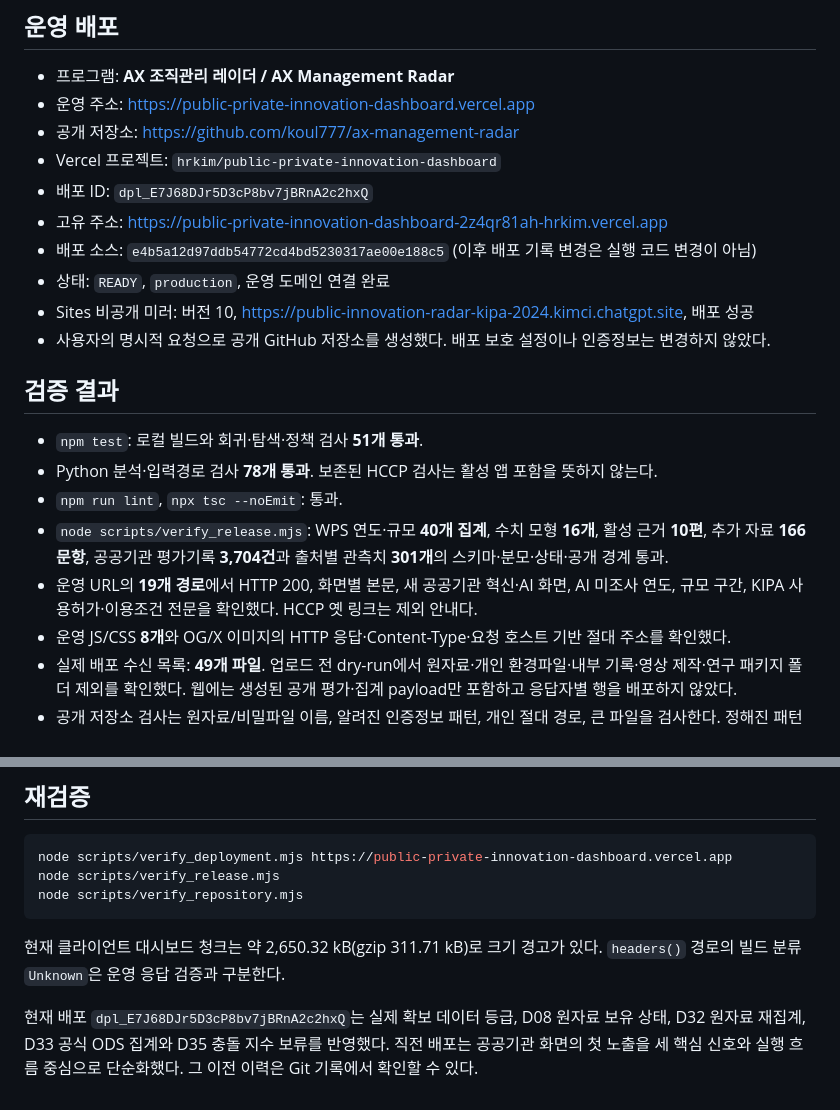
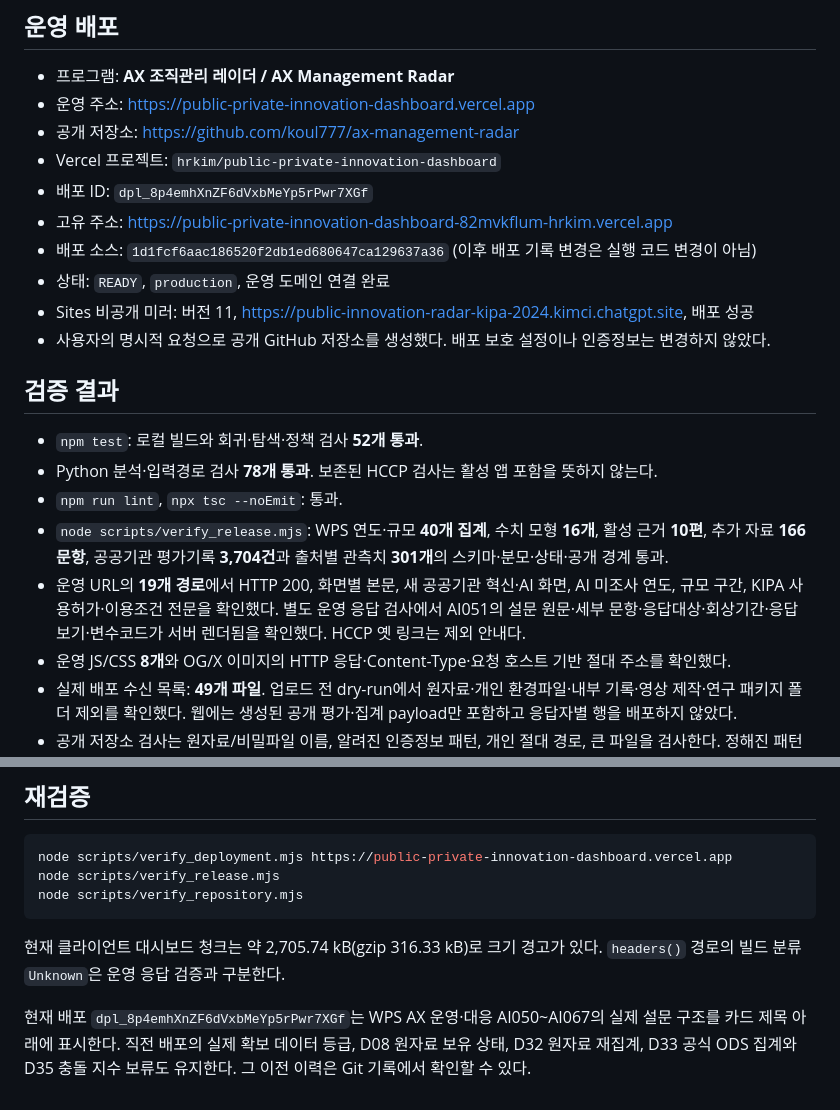
Before and after one commit to koul777/ax-management-radar, a Markdown page: DEPLOYMENT_STATUS.md, 2 parts joined by grey strips. GitHub-like rendering.

Commit message:
docs: record WPS wording deployment

````diff
--- a/DEPLOYMENT_STATUS.md
+++ b/DEPLOYMENT_STATUS.md
@@ -8,20 +8,20 @@
 - 운영 주소: https://public-private-innovation-dashboard.vercel.app
 - 공개 저장소: https://github.com/koul777/ax-management-radar
 - Vercel 프로젝트: `hrkim/public-private-innovation-dashboard`
-- 배포 ID: `dpl_E7J68DJr5D3cP8bv7jBRnA2c2hxQ`
-- 고유 주소: https://public-private-innovation-dashboard-2z4qr81ah-hrkim.vercel.app
-- 배포 소스: `e4b5a12d97ddb54772cd4bd5230317ae00e188c5` (이후 배포 기록 변경은 실행 코드 변경이 아님)
+- 배포 ID: `dpl_8p4emhXnZF6dVxbMeYp5rPwr7XGf`
+- 고유 주소: https://public-private-innovation-dashboard-82mvkflum-hrkim.vercel.app
+- 배포 소스: `1d1fcf6aac186520f2db1ed680647ca129637a36` (이후 배포 기록 변경은 실행 코드 변경이 아님)
 - 상태: `READY`, `production`, 운영 도메인 연결 완료
-- Sites 비공개 미러: 버전 10, https://public-innovation-radar-kipa-2024.kimci.chatgpt.site, 배포 성공
+- Sites 비공개 미러: 버전 11, https://public-innovation-radar-kipa-2024.kimci.chatgpt.site, 배포 성공
 - 사용자의 명시적 요청으로 공개 GitHub 저장소를 생성했다. 배포 보호 설정이나 인증정보는 변경하지 않았다.
 
 ## 검증 결과
 
-- `npm test`: 로컬 빌드와 회귀·탐색·정책 검사 **51개 통과**.
+- `npm test`: 로컬 빌드와 회귀·탐색·정책 검사 **52개 통과**.
 - Python 분석·입력경로 검사 **78개 통과**. 보존된 HCCP 검사는 활성 앱 포함을 뜻하지 않는다.
 - `npm run lint`, `npx tsc --noEmit`: 통과.
 - `node scripts/verify_release.mjs`: WPS 연도·규모 **40개 집계**, 수치 모형 **16개**, 활성 근거 **10편**, 추가 자료 **166문항**, 공공기관 평가기록 **3,704건**과 출처별 관측치 **301개**의 스키마·분모·상태·공개 경계 통과.
-- 운영 URL의 **19개 경로**에서 HTTP 200, 화면별 본문, 새 공공기관 혁신·AI 화면, AI 미조사 연도, 규모 구간, KIPA 사용허가·이용조건 전문을 확인했다. HCCP 옛 링크는 제외 안내다.
+- 운영 URL의 **19개 경로**에서 HTTP 200, 화면별 본문, 새 공공기관 혁신·AI 화면, AI 미조사 연도, 규모 구간, KIPA 사용허가·이용조건 전문을 확인했다. 별도 운영 응답 검사에서 AI051의 설문 원문·세부 문항·응답대상·회상기간·응답 보기·변수코드가 서버 렌더됨을 확인했다. HCCP 옛 링크는 제외 안내다.
 - 운영 JS/CSS **8개**와 OG/X 이미지의 HTTP 응답·Content-Type·요청 호스트 기반 절대 주소를 확인했다.
 - 실제 배포 수신 목록: **49개 파일**. 업로드 전 dry-run에서 원자료·개인 환경파일·내부 기록·영상 제작·연구 패키지 폴더 제외를 확인했다. 웹에는 생성된 공개 평가·집계 payload만 포함하고 응답자별 행을 배포하지 않았다.
 - 공개 저장소 검사는 원자료/비밀파일 이름, 알려진 인증정보 패턴, 개인 절대 경로, 큰 파일을 검사한다. 정해진 패턴 검사이며 모든 형태의 비식별성을 수학적으로 보장하지 않는다.
@@ -67,6 +67,6 @@ node scripts/verify_release.mjs
 node scripts/verify_repository.mjs
 ```
 
-현재 클라이언트 대시보드 청크는 약 2,650.32 kB(gzip 311.71 kB)로 크기 경고가 있다. `headers()` 경로의 빌드 분류 `Unknown`은 운영 응답 검증과 구분한다.
+현재 클라이언트 대시보드 청크는 약 2,705.74 kB(gzip 316.33 kB)로 크기 경고가 있다. `headers()` 경로의 빌드 분류 `Unknown`은 운영 응답 검증과 구분한다.
 
-현재 배포 `dpl_E7J68DJr5D3cP8bv7jBRnA2c2hxQ`는 실제 확보 데이터 등급, D08 원자료 보유 상태, D32 원자료 재집계, D33 공식 ODS 집계와 D35 충돌 지수 보류를 반영했다. 직전 배포는 공공기관 화면의 첫 노출을 세 핵심 신호와 실행 흐름 중심으로 단순화했다. 그 이전 이력은 Git 기록에서 확인할 수 있다.
+현재 배포 `dpl_8p4emhXnZF6dVxbMeYp5rPwr7XGf`는 WPS AX 운영·대응 AI050~AI067의 실제 설문 구조를 카드 제목 아래에 표시한다. 직전 배포의 실제 확보 데이터 등급, D08 원자료 보유 상태, D32 원자료 재집계, D33 공식 ODS 집계와 D35 충돌 지수 보류도 유지한다. 그 이전 이력은 Git 기록에서 확인할 수 있다.
````
